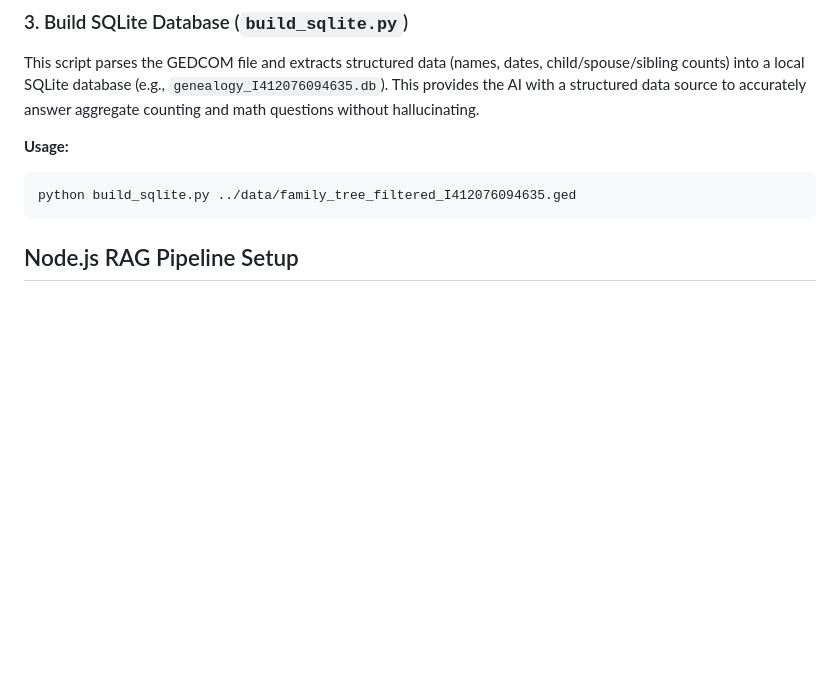
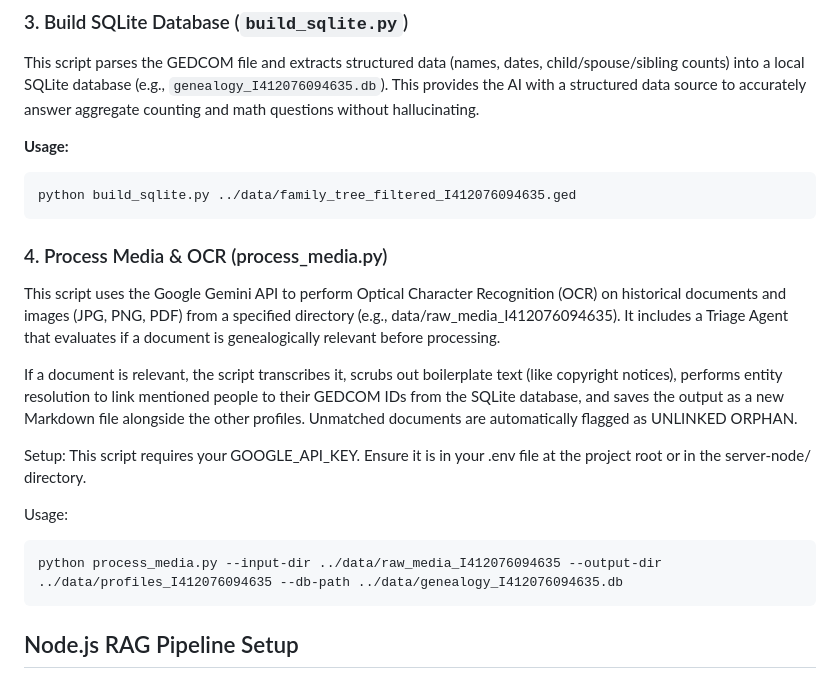
Before and after one commit to mshaheen220/genealogy-agent, a Markdown page: README.md, the part around the change. Drawn GitHub-style; blank space fills up the shorter version.

````diff
--- a/README.md
+++ b/README.md
@@ -51,6 +51,20 @@ This script parses the GEDCOM file and extracts structured data (names, dates, c
 **Usage:**
 ```bash
 python build_sqlite.py ../data/family_tree_filtered_I412076094635.ged
+```
+
+### 4. Process Media & OCR (process_media.py)
+
+This script uses the Google Gemini API to perform Optical Character Recognition (OCR) on historical documents and images (JPG, PNG, PDF) from a specified directory (e.g., data/raw_media_I412076094635). It includes a Triage Agent that evaluates if a document is genealogically relevant before processing.
+
+If a document is relevant, the script transcribes it, scrubs out boilerplate text (like copyright notices), performs entity resolution to link mentioned people to their GEDCOM IDs from the SQLite database, and saves the output as a new Markdown file alongside the other profiles. Unmatched documents are automatically flagged as UNLINKED ORPHAN.
+
+Setup:
+This script requires your GOOGLE_API_KEY. Ensure it is in your .env file at the project root or in the server-node/ directory.
+
+Usage:
+```bash
+python process_media.py --input-dir ../data/raw_media_I412076094635 --output-dir ../data/profiles_I412076094635 --db-path ../data/genealogy_I412076094635.db
 ```
 
 ## Node.js RAG Pipeline Setup
````
